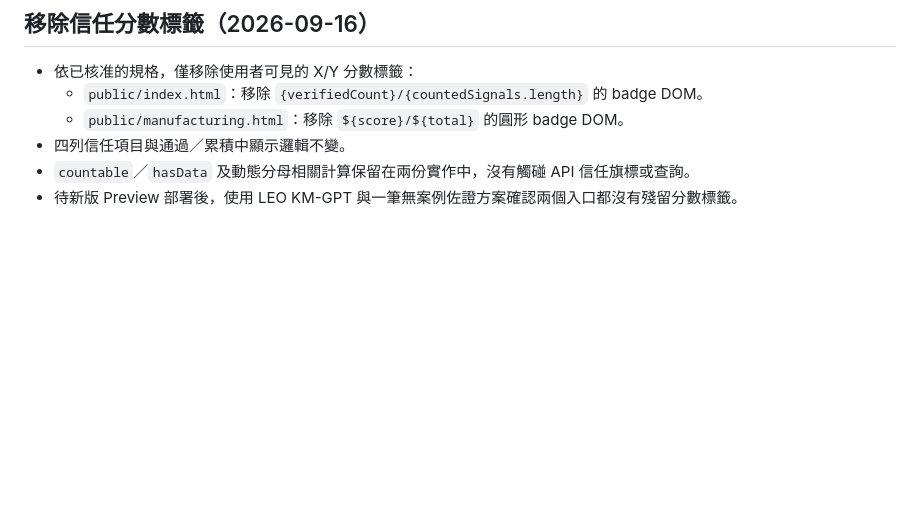
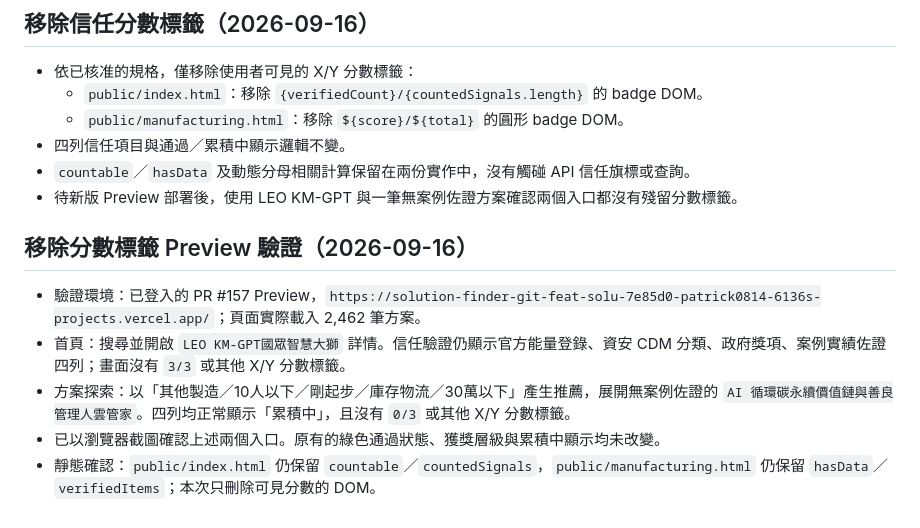
Before and after one commit to Pcc329/solution-finder, a Markdown page: _handover/SYNC_solution-trust-signals_2026-09-16.md, the part around the change. Drawn GitHub-style; blank space fills up the shorter version.

Commit message:
docs: 補充移除信任分數驗證

```diff
--- a/_handover/SYNC_solution-trust-signals_2026-09-16.md
+++ b/_handover/SYNC_solution-trust-signals_2026-09-16.md
@@ -85,3 +85,12 @@
 - 四列信任項目與通過／累積中顯示邏輯不變。
 - `countable`／`hasData` 及動態分母相關計算保留在兩份實作中，沒有觸碰 API 信任旗標或查詢。
 - 待新版 Preview 部署後，使用 LEO KM-GPT 與一筆無案例佐證方案確認兩個入口都沒有殘留分數標籤。
+
+
+## 移除分數標籤 Preview 驗證（2026-09-16）
+
+- 驗證環境：已登入的 PR #157 Preview，`https://solution-finder-git-feat-solu-7e85d0-patrick0814-6136s-projects.vercel.app/`；頁面實際載入 2,462 筆方案。
+- 首頁：搜尋並開啟 `LEO KM-GPT國眾智慧大獅` 詳情。信任驗證仍顯示官方能量登錄、資安 CDM 分類、政府獎項、案例實績佐證四列；畫面沒有 `3/3` 或其他 X/Y 分數標籤。
+- 方案探索：以「其他製造／10人以下／剛起步／庫存物流／30萬以下」產生推薦，展開無案例佐證的 `AI 循環碳永續價值鏈與善良管理人雲管家`。四列均正常顯示「累積中」，且沒有 `0/3` 或其他 X/Y 分數標籤。
+- 已以瀏覽器截圖確認上述兩個入口。原有的綠色通過狀態、獲獎層級與累積中顯示均未改變。
+- 靜態確認：`public/index.html` 仍保留 `countable`／`countedSignals`，`public/manufacturing.html` 仍保留 `hasData`／`verifiedItems`；本次只刪除可見分數的 DOM。
```
